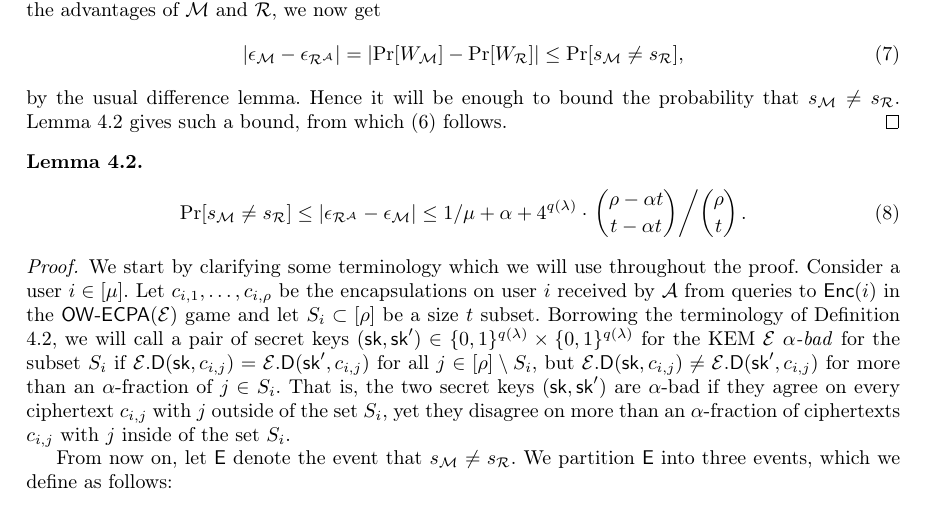
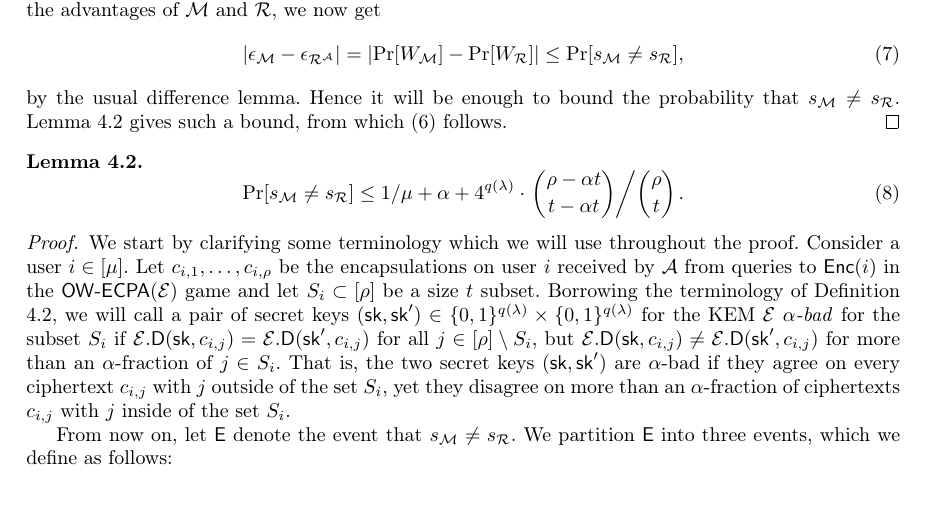
Before and after one commit to F35idk/impossibility_paper, a LaTeX paper (tex/main.tex, which reads tex/src/kem_impossibility.tex): part of page 8 of 13, cut so that both start at the same text. Compiled offline with pdfLaTeX.

Commit message:
Fix statement of Lemma M

```diff
--- a/tex/src/kem_impossibility.tex
+++ b/tex/src/kem_impossibility.tex
@@ -233,7 +233,8 @@
 
 \begin{lemma}\label{lemma:M}
   \begin{equation}
-    \prob{s_{\redM} \ne s_{\redR}} \le \abs{\epsilon_{\redR^{\advA}} - \epsilon_{\redM}} \le 1/\mu + \alpha
+    \prob{s_{\redM} \ne s_{\redR}}
+    \le 1/\mu + \alpha
     + 4^{q(\lambda)} \cdot \left. \binom{\rho - \alpha t}{t - \alpha t} \middle/ \binom{\rho}{t} \right..
   \end{equation}
 \end{lemma}
```
